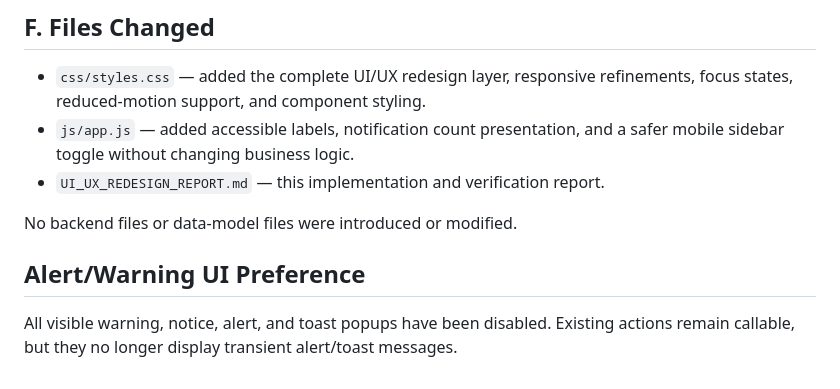
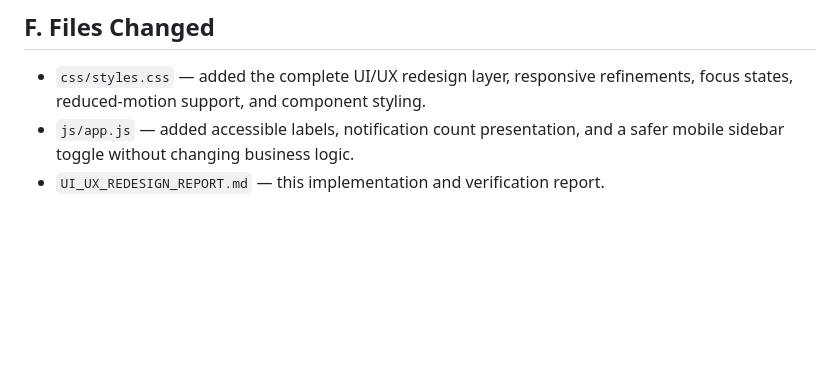
Before and after one commit to Ronal40317/CAPACITY-CONNECT, a Markdown page: UI_UX_REDESIGN_REPORT.md, the part around the change. Drawn GitHub-style; blank space fills up the shorter version.

```diff
--- a/UI_UX_REDESIGN_REPORT.md
+++ b/UI_UX_REDESIGN_REPORT.md
@@ -148,9 +148,3 @@ A Chromium headless DOM/screenshot smoke test was attempted in the execution san
 - `css/styles.css` — added the complete UI/UX redesign layer, responsive refinements, focus states, reduced-motion support, and component styling.
 - `js/app.js` — added accessible labels, notification count presentation, and a safer mobile sidebar toggle without changing business logic.
 - `UI_UX_REDESIGN_REPORT.md` — this implementation and verification report.
-
-No backend files or data-model files were introduced or modified.
-
-
-## Alert/Warning UI Preference
-All visible warning, notice, alert, and toast popups have been disabled. Existing actions remain callable, but they no longer display transient alert/toast messages.
```
